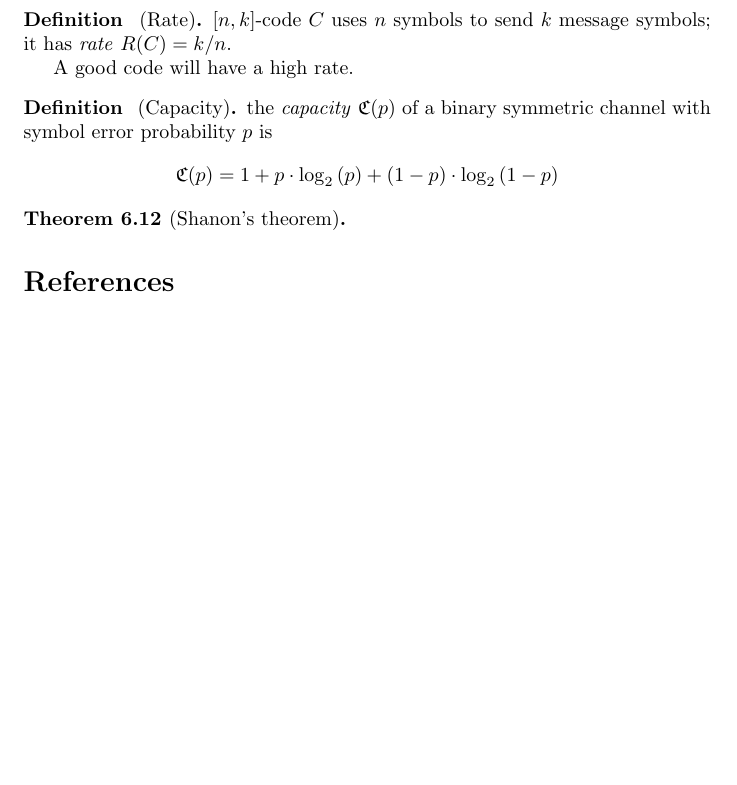
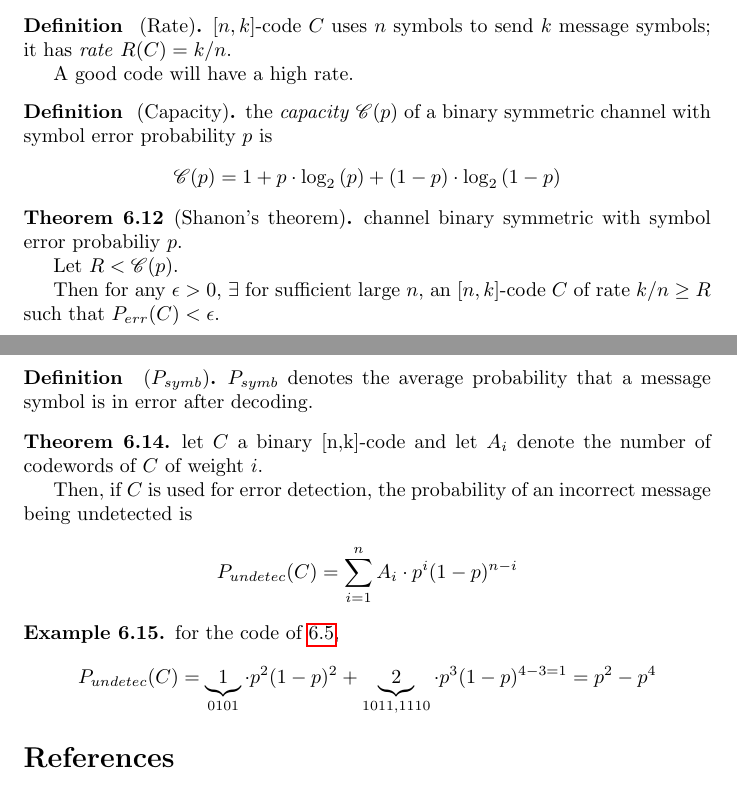
Before and after one commit to arnaucube/math, a LaTeX paper (algebraic-coding-theory-notes.tex): part of page 6 of 6 before the commit and two parts of pages 6 and 7 of 7 after it, the two joined at a grey line, cut so that both start at the same text, the shorter picture padded with empty space. Compiled offline with pdfLaTeX.

Commit message:
rest of chapters 4,5,6 notes

```diff
--- a/algebraic-coding-theory-notes.tex
+++ b/algebraic-coding-theory-notes.tex
@@ -4,6 +4,7 @@
 % \usepackage{yfonts} % WIP
 \usepackage{amsthm}
 \usepackage{amsmath}
+\usepackage{mathrsfs}
 \usepackage{enumerate}
 \usepackage{hyperref}
 \usepackage{amssymb}
@@ -307,13 +339,34 @@ Probability that the error vector is agiven vector of weight $i$ is $p^i (1-p){n
 \end{defn}
 
 \begin{defn}{}[Capacity]
-  the \emph{capacity} $\mathfrak{C}(p)$ of a binary symmetric channel with symbol error probability $p$ is
-  $$\mathfrak{C}(p) = 1+ p \cdot \log_2{(p)} + (1-p) \cdot \log_2{(1-p)}$$
+  the \emph{capacity} $\mathscr{C}(p)$ of a binary symmetric channel with symbol error probability $p$ is
+  $$\mathscr{C}(p) = 1+ p \cdot \log_2{(p)} + (1-p) \cdot \log_2{(1-p)}$$
 \end{defn}
 
+
 \begin{thm}{6.12}[Shanon's theorem]
+  channel binary symmetric with symbol error probabiliy $p$.
+
+  Let $R < \mathscr{C}(p)$.
+
+  Then for any $\epsilon >0$, $\exists$ for sufficient large $n$, an $[n,k]$-code $C$ of rate $k/n \geq R$ such that $P_{err}(C) < \epsilon$.
 \end{thm}
 
+\begin{defn}{}[$P_{symb}$]
+  $P_{symb}$ denotes the average probability that a message symbol is in error after decoding.
+\end{defn}
+
+\begin{thm}{6.14}
+  let $C$ a binary [n,k]-code and let $A_i$ denote the number of codewords of $C$ of weight $i$.
+
+  Then, if $C$ is used for error detection, the probability of an incorrect message being undetected is
+  $$P_{undetec}(C) = \sum_{i=1}^n A_i \cdot p^i (1-p)^{n-i}$$
+\end{thm}
+
+\begin{eg}{6.15}
+  for the code of \ref{h.6.5},
+  $$P_{undetec}(C) = \underbrace{1}_{0101} \cdot p^2 (1-p)^2 + \underbrace{2}_{1011, 1110} \cdot p^3(1-p)^{4-3=1}= p^2 -p^4$$
+\end{eg}
 
 \bibliographystyle{unsrt}
 \bibliography{algebraic-coding-theory-notes.bib}
```
Also changed, not shown: algebraic-coding-theory-notes.bib (+1 -1 lines), algebraic-coding-theory-notes.pdf, algebraic-coding-theory-notes.tex (33 more changed lines).
